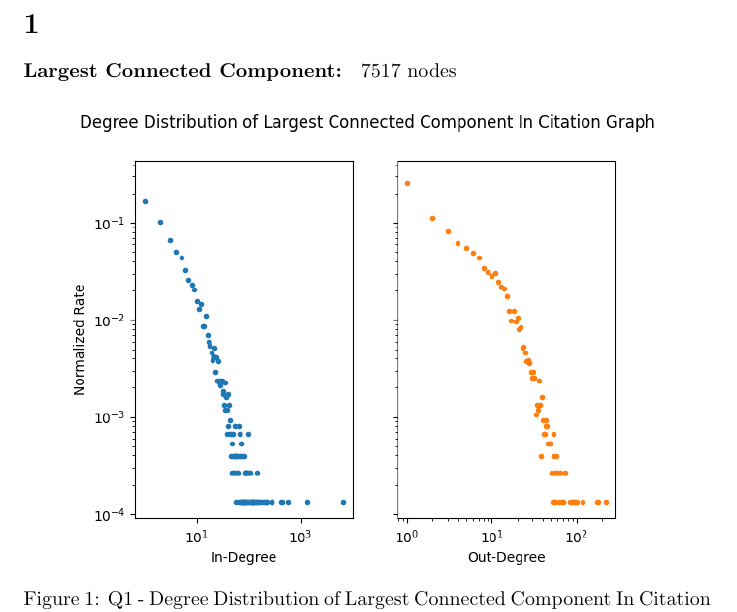
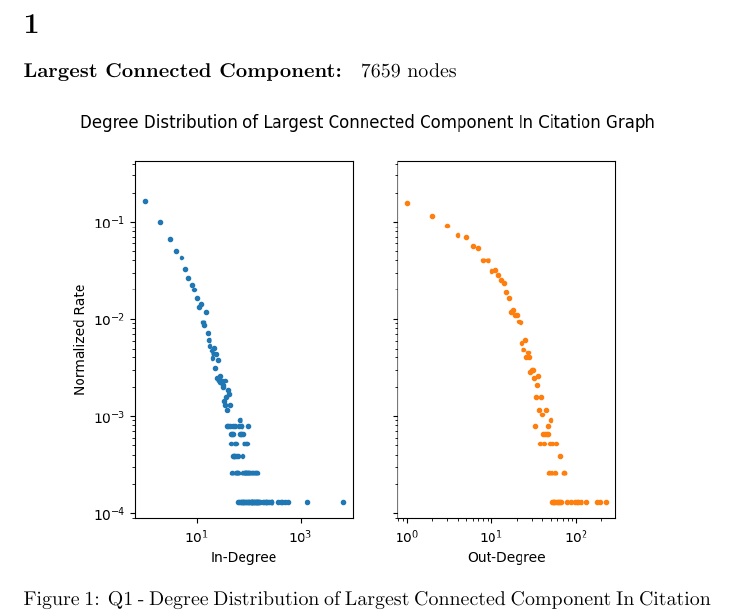
Before and after one commit to kittytastic/Y4-CW-Networks-PT2, a LaTeX document (Report/Answers.tex, which reads Report/Tranche/T1.tex): part of page 2 of 11, cut so that both start at the same text. Compiled offline with pdfLaTeX.

Commit message:
Updates report to relect Q1 bugfix

```diff
--- a/Report/Tranche/T1.tex
+++ b/Report/Tranche/T1.tex
@@ -1,5 +1,5 @@
 \section{}
-\textbf{Largest Connected Component: } 7517 nodes
+\textbf{Largest Connected Component: } 7659 nodes
 
 \begin{figure}[h!]
     \begin{center}
```
Also changed, not shown: Report/Figures/Q1-citations.png.
